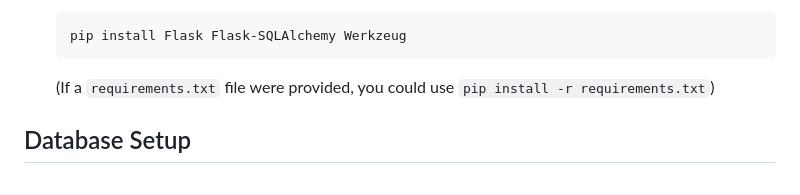
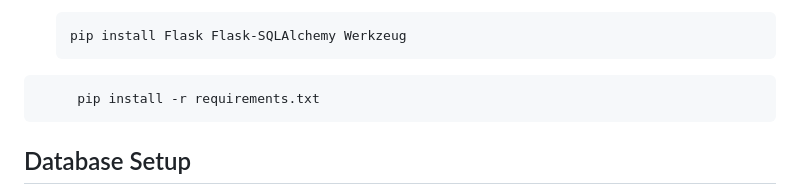
Before and after one commit to s0y4hh/OSINT_Framework, a Markdown page: README.md, the part around the change. Drawn GitHub-style.

````diff
--- a/README.md
+++ b/README.md
@@ -58,7 +58,10 @@ Before you begin, ensure you have the following installed on your system:
     ```bash
     pip install Flask Flask-SQLAlchemy Werkzeug
     ```
-    (If a `requirements.txt` file were provided, you could use `pip install -r requirements.txt`)
+   ```bash
+        pip install -r requirements.txt
+   ```
+
 
 ## Database Setup
 
````
